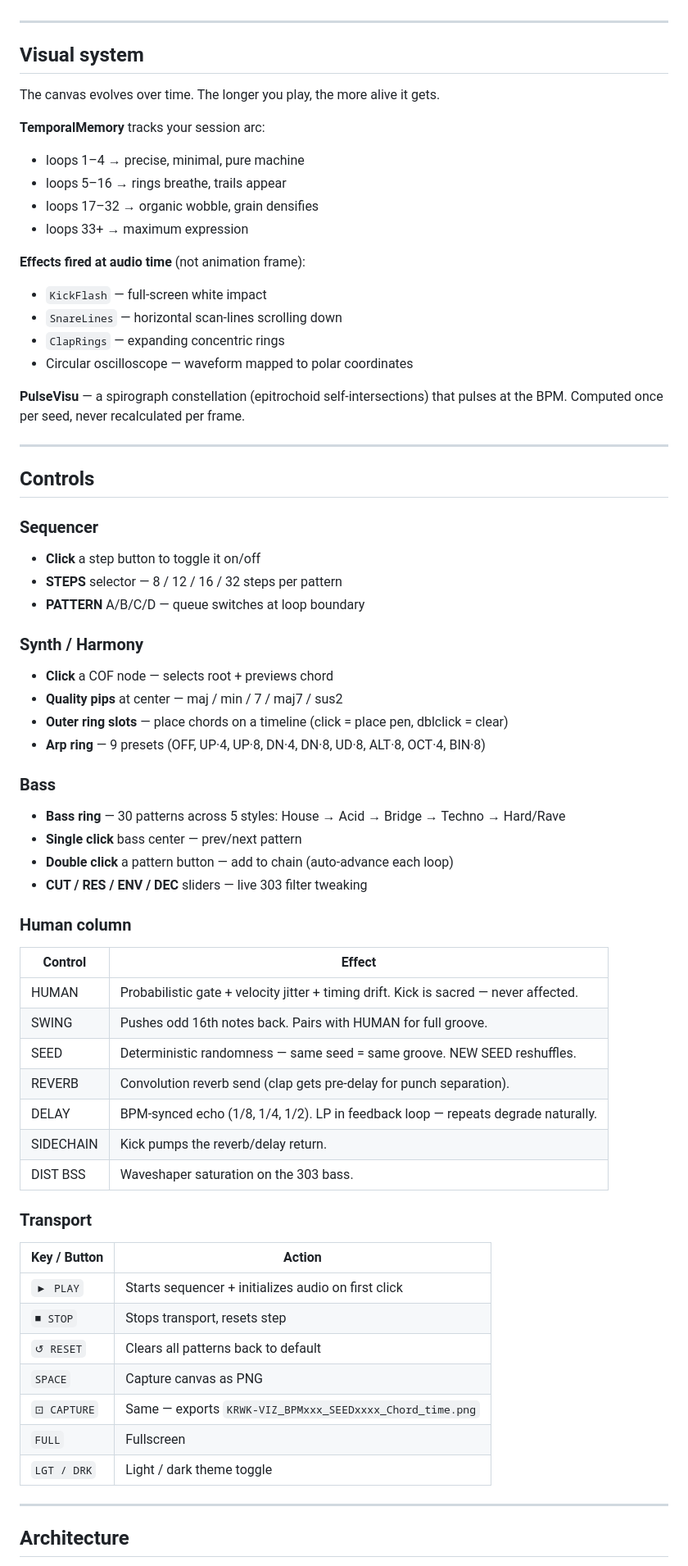
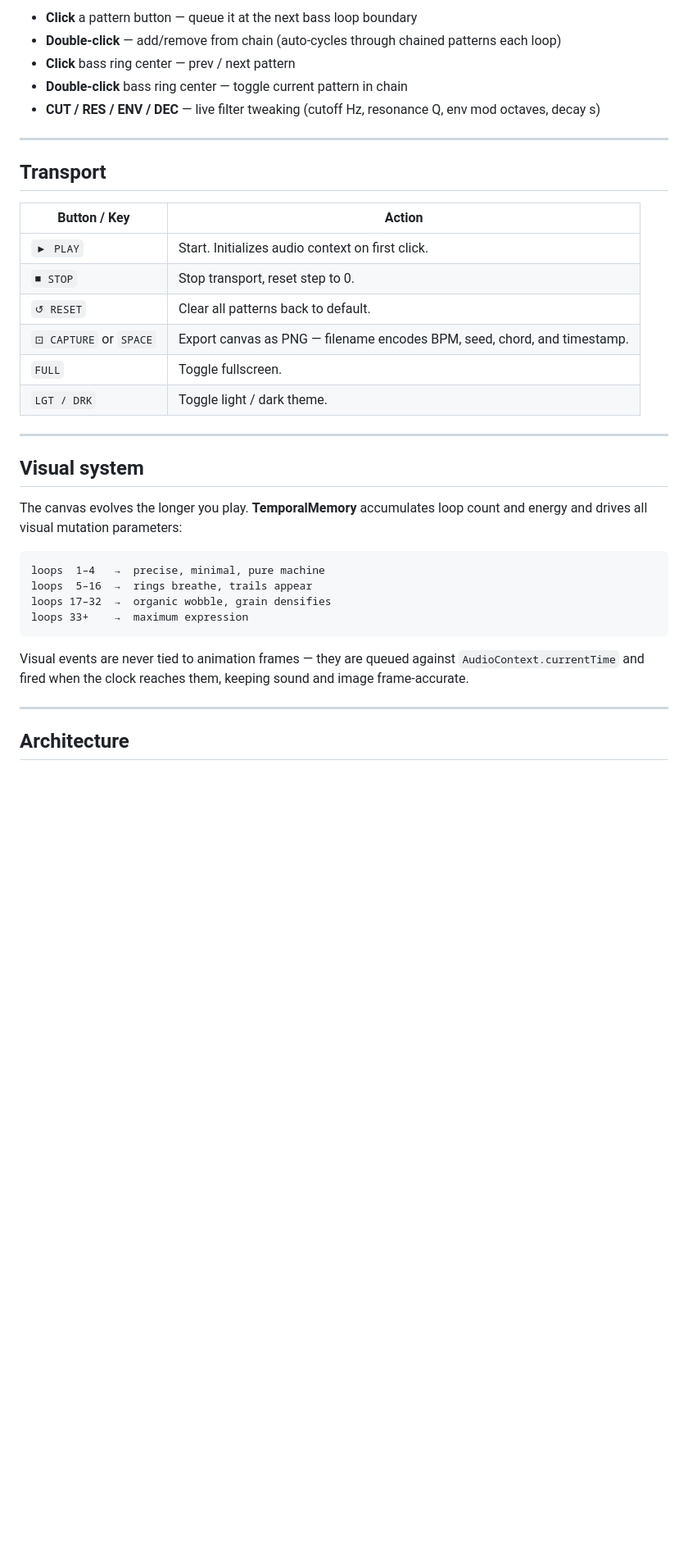
Before and after one commit to ThomasHuraux/krwk-viz, a Markdown page: README.md, the part around one of its changes. Shown at 82% size. Rendered like a GitHub page; blank space fills up the shorter version.

Commit message:
README: reorganize around BONES / HUMAN / COLOR zones
Co-Authored-By: Claude Sonnet 4.6 <noreply@anthropic.com>

````diff
--- a/README.md
+++ b/README.md
@@ -40,66 +137,36 @@ Three instruments, three zones, one canvas:
+- **Click** a pattern button — queue it at the next bass loop boundary
+- **Double-click** — add/remove from chain (auto-cycles through chained patterns each loop)
+- **Click** bass ring center — prev / next pattern
+- **Double-click** bass ring center — toggle current pattern in chain
+- **CUT / RES / ENV / DEC** — live filter tweaking (cutoff Hz, resonance Q, env mod octaves, decay s)
+
+---
+
+## Transport
+
+| Button / Key | Action |
+|---|---|
+| `▶ PLAY` | Start. Initializes audio context on first click. |
+| `■ STOP` | Stop transport, reset step to 0. |
+| `↺ RESET` | Clear all patterns back to default. |
+| `⊡ CAPTURE` or `SPACE` | Export canvas as PNG — filename encodes BPM, seed, chord, and timestamp. |
+| `FULL` | Toggle fullscreen. |
+| `LGT / DRK` | Toggle light / dark theme. |
 
 ---
 
 ## Visual system
 
-The canvas evolves over time. The longer you play, the more alive it gets.
+The canvas evolves the longer you play. **TemporalMemory** accumulates loop count and energy and drives all visual mutation parameters:
 
-**TemporalMemory** tracks your session arc:
-- loops 1–4 → precise, minimal, pure machine
-- loops 5–16 → rings breathe, trails appear
-- loops 17–32 → organic wobble, grain densifies
-- loops 33+ → maximum expression
+```
+loops  1–4   →  precise, minimal, pure machine
+loops  5–16  →  rings breathe, trails appear
+loops 17–32  →  organic wobble, grain densifies
+loops 33+    →  maximum expression
+```
 
-**Effects fired at audio time** (not animation frame):
-- `KickFlash` — full-screen white impact
-- `SnareLines` — horizontal scan-lines scrolling down
-- `ClapRings` — expanding concentric rings
-- Circular oscilloscope — waveform mapped to polar coordinates
-
-**PulseVisu** — a spirograph constellation (epitrochoid self-intersections) that pulses at the BPM. Computed once per seed, never recalculated per frame.
-
----
-
-## Controls
-
-### Sequencer
-- **Click** a step button to toggle it on/off
-- **STEPS** selector — 8 / 12 / 16 / 32 steps per pattern
-- **PATTERN** A/B/C/D — queue switches at loop boundary
-
-### Synth / Harmony
-- **Click** a COF node — selects root + previews chord
-- **Quality pips** at center — maj / min / 7 / maj7 / sus2
-- **Outer ring slots** — place chords on a timeline (click = place pen, dblclick = clear)
-- **Arp ring** — 9 presets (OFF, UP·4, UP·8, DN·4, DN·8, UD·8, ALT·8, OCT·4, BIN·8)
-
-### Bass
-- **Bass ring** — 30 patterns across 5 styles: House → Acid → Bridge → Techno → Hard/Rave
-- **Single click** bass center — prev/next pattern
-- **Double click** a pattern button — add to chain (auto-advance each loop)
-- **CUT / RES / ENV / DEC** sliders — live 303 filter tweaking
-
-### Human column
-| Control | Effect |
-|---------|--------|
-| HUMAN | Probabilistic gate + velocity jitter + timing drift. Kick is sacred — never affected. |
-| SWING | Pushes odd 16th notes back. Pairs with HUMAN for full groove. |
-| SEED | Deterministic randomness — same seed = same groove. NEW SEED reshuffles. |
-| REVERB | Convolution reverb send (clap gets pre-delay for punch separation). |
-| DELAY | BPM-synced echo (1/8, 1/4, 1/2). LP in feedback loop — repeats degrade naturally. |
-| SIDECHAIN | Kick pumps the reverb/delay return. |
-| DIST BSS | Waveshaper saturation on the 303 bass. |
-
-### Transport
-| Key / Button | Action |
-|---|---|
-| `▶ PLAY` | Starts sequencer + initializes audio on first click |
-| `■ STOP` | Stops transport, resets step |
-| `↺ RESET` | Clears all patterns back to default |
-| `SPACE` | Capture canvas as PNG |
-| `⊡ CAPTURE` | Same — exports `KRWK-VIZ_BPMxxx_SEEDxxxx_Chord_time.png` |
-| `FULL` | Fullscreen |
-| `LGT / DRK` | Light / dark theme toggle |
+Visual events are never tied to animation frames — they are queued against `AudioContext.currentTime` and fired when the clock reaches them, keeping sound and image frame-accurate.
 
 ---
 
````
Also changed, not shown: other parts of README.md (+121 -30 lines).
